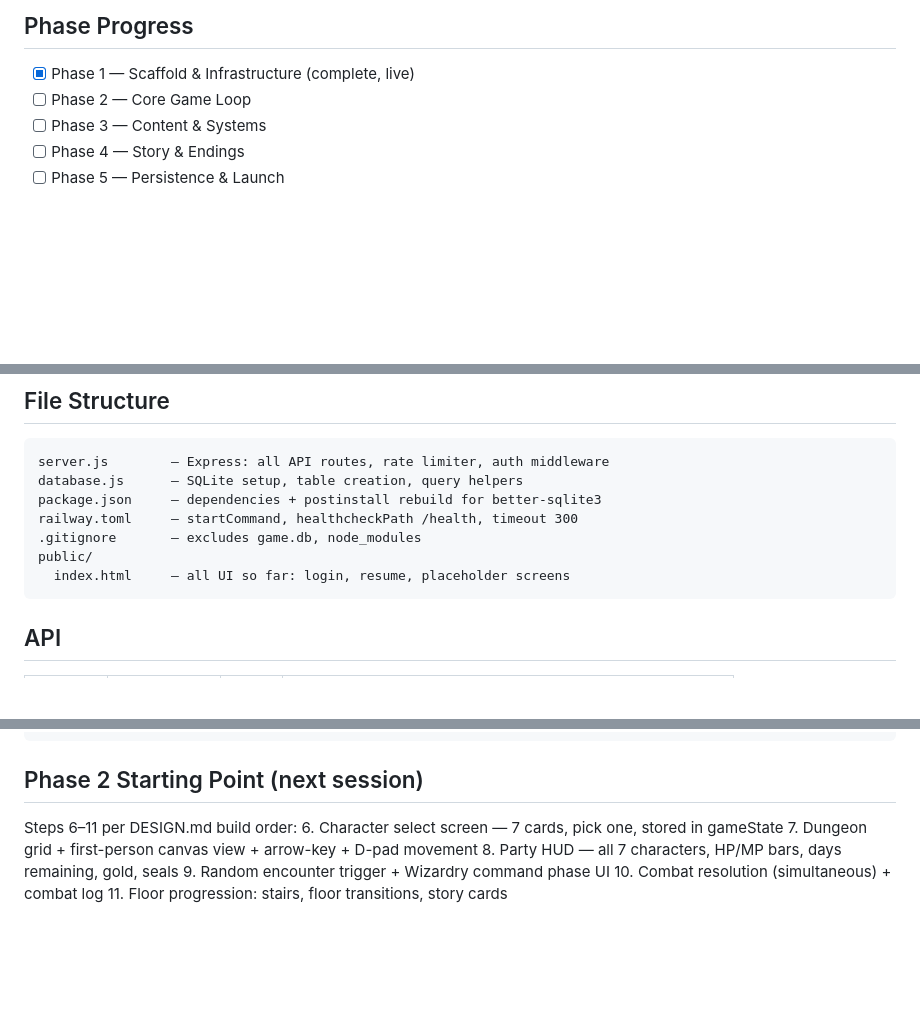
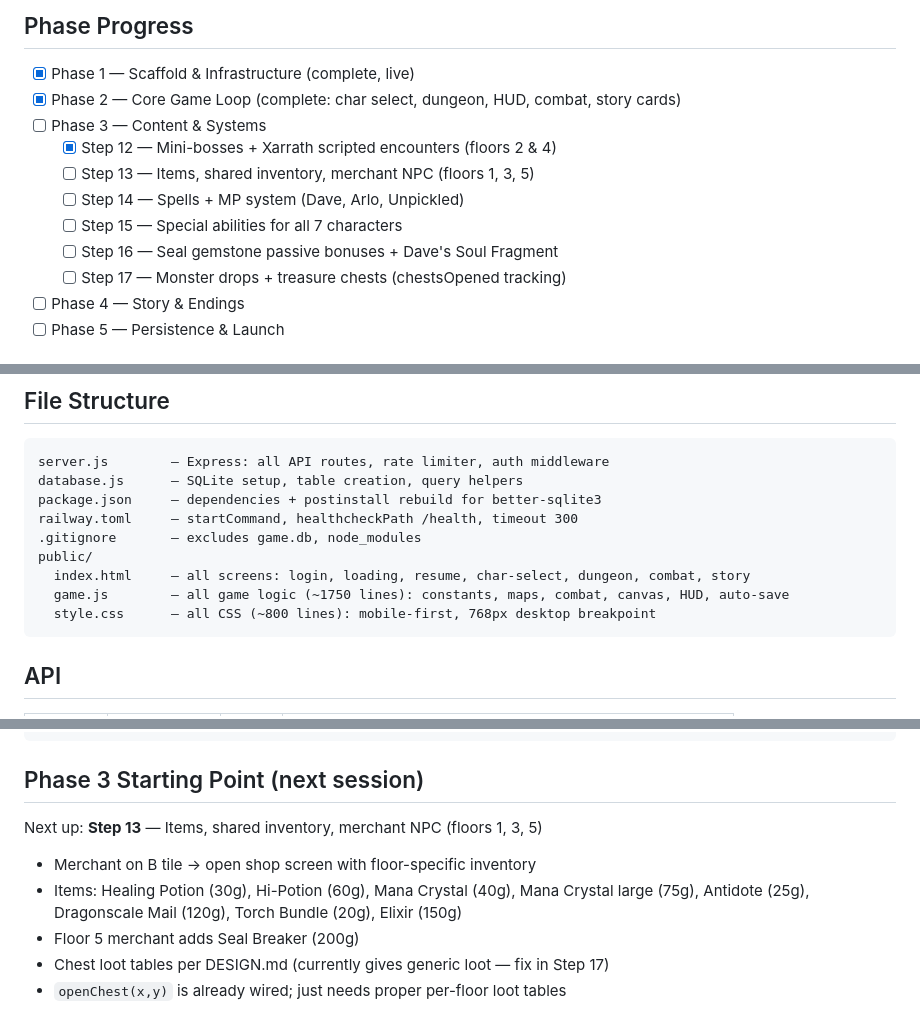
Before and after one commit to amatern/tomb-of-infernadax, a Markdown page: CLAUDE.md, 3 parts joined by grey strips. GitHub-like rendering; blank space fills up the shorter version.

Commit message:
Update CLAUDE.md: mark Phase 2 complete, Step 12 done, Step 13 next
Co-Authored-By: Claude Sonnet 4.6 <noreply@anthropic.com>

````diff
--- a/CLAUDE.md
+++ b/CLAUDE.md
@@ -13,8 +13,14 @@ Dark fantasy party-based browser dungeon crawler inspired by Wizardry. Plain HTM
 ## Phase Progress
 
 - [x] Phase 1 — Scaffold & Infrastructure (complete, live)
-- [ ] Phase 2 — Core Game Loop
+- [x] Phase 2 — Core Game Loop (complete: char select, dungeon, HUD, combat, story cards)
 - [ ] Phase 3 — Content & Systems
+  - [x] Step 12 — Mini-bosses + Xarrath scripted encounters (floors 2 & 4)
+  - [ ] Step 13 — Items, shared inventory, merchant NPC (floors 1, 3, 5)
+  - [ ] Step 14 — Spells + MP system (Dave, Arlo, Unpickled)
+  - [ ] Step 15 — Special abilities for all 7 characters
+  - [ ] Step 16 — Seal gemstone passive bonuses + Dave's Soul Fragment
+  - [ ] Step 17 — Monster drops + treasure chests (chestsOpened tracking)
 - [ ] Phase 4 — Story & Endings
 - [ ] Phase 5 — Persistence & Launch
 
@@ -47,7 +53,9 @@ package.json     — dependencies + postinstall rebuild for better-sqlite3
 railway.toml     — startCommand, healthcheckPath /health, timeout 300
 .gitignore       — excludes game.db, node_modules
 public/
-  index.html     — all UI so far: login, resume, placeholder screens
+  index.html     — all screens: login, loading, resume, char-select, dungeon, combat, story
+  game.js        — all game logic (~1750 lines): constants, maps, combat, canvas, HUD, auto-save
+  style.css      — all CSS (~800 lines): mobile-first, 768px desktop breakpoint
 ```
 
 ## API
@@ -91,12 +99,13 @@ scores (id, user_id, username, character, floors_reached, days_remaining, good_e
 }
 ```
 
-## Phase 2 Starting Point (next session)
+## Phase 3 Starting Point (next session)
 
-Steps 6–11 per DESIGN.md build order:
-6. Character select screen — 7 cards, pick one, stored in gameState
-7. Dungeon grid + first-person canvas view + arrow-key + D-pad movement
-8. Party HUD — all 7 characters, HP/MP bars, days remaining, gold, seals
-9. Random encounter trigger + Wizardry command phase UI
-10. Combat resolution (simultaneous) + combat log
-11. Floor progression: stairs, floor transitions, story cards
+Next up: **Step 13** — Items, shared inventory, merchant NPC (floors 1, 3, 5)
+
+- Merchant on B tile → open shop screen with floor-specific inventory
+- Items: Healing Potion (30g), Hi-Potion (60g), Mana Crystal (40g), Mana Crystal large (75g),
+  Antidote (25g), Dragonscale Mail (120g), Torch Bundle (20g), Elixir (150g)
+- Floor 5 merchant adds Seal Breaker (200g)
+- Chest loot tables per DESIGN.md (currently gives generic loot — fix in Step 17)
+- `openChest(x,y)` is already wired; just needs proper per-floor loot tables
````
